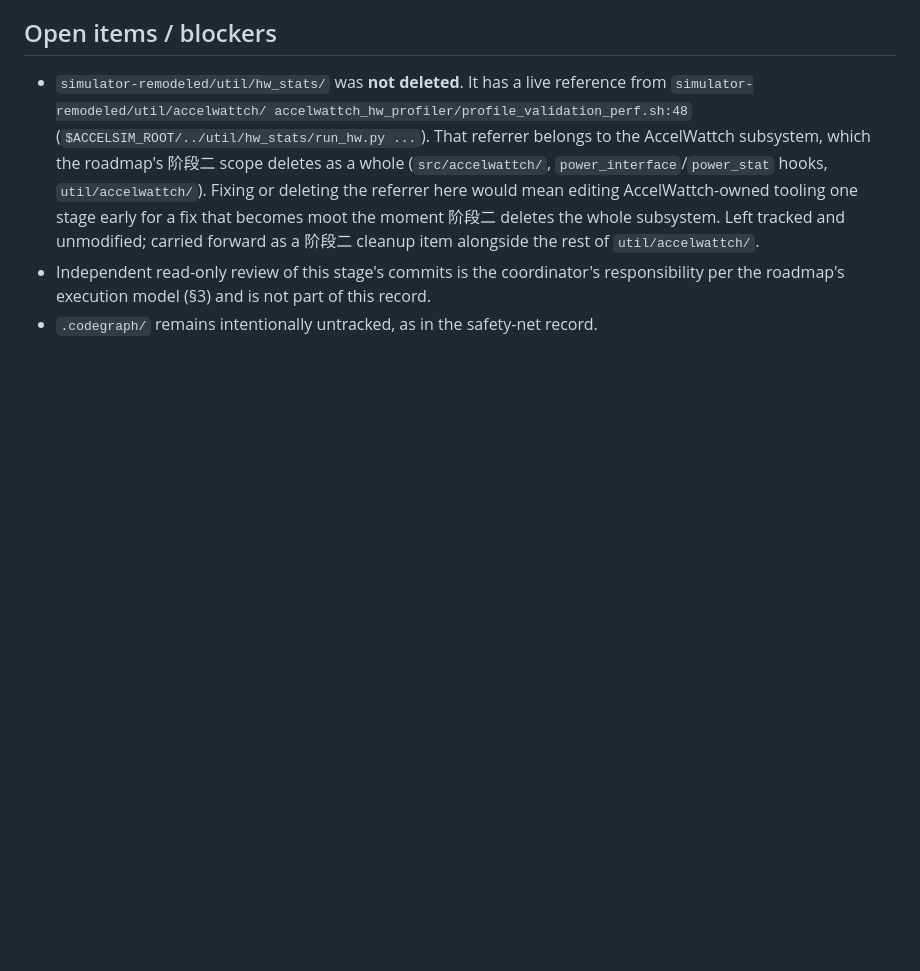
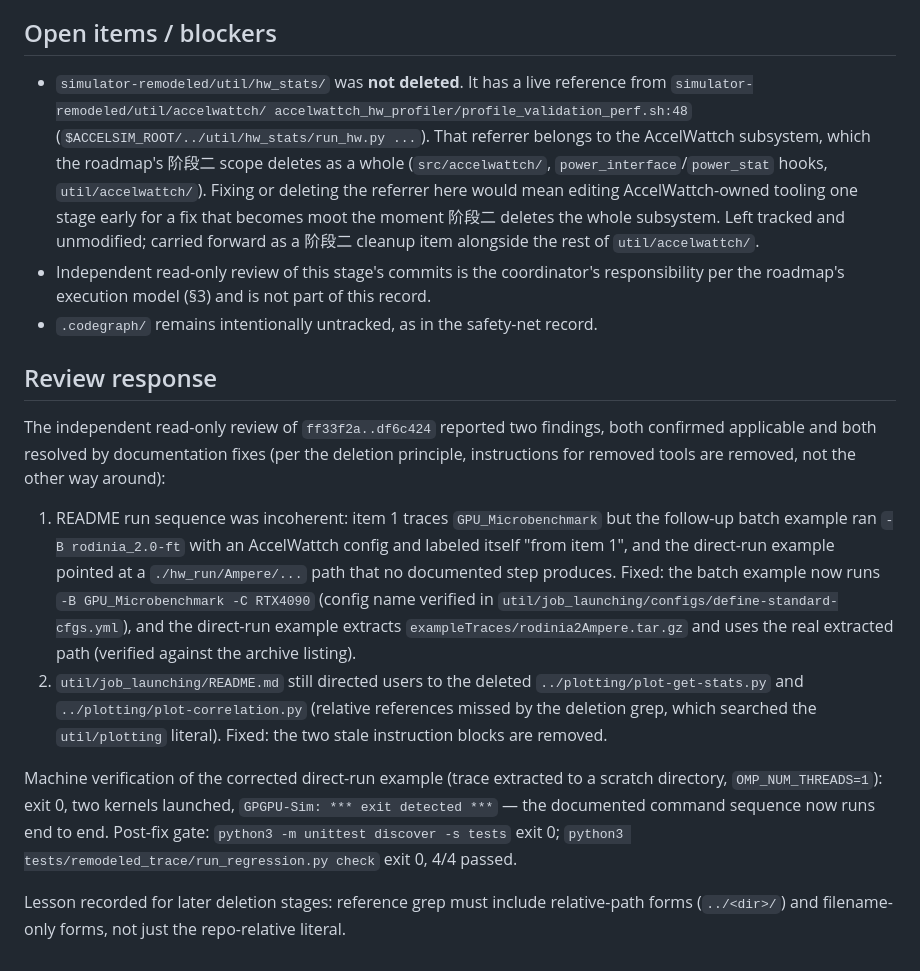
Before and after one commit to dzwduan/modern-gpu-simulator-micro-2025, a Markdown page: validation/refactoring/2026-07-17-repo-hygiene.md, the part around the change. Drawn GitHub-style; blank space fills up the shorter version.

```diff
--- a/validation/refactoring/2026-07-17-repo-hygiene.md
+++ b/validation/refactoring/2026-07-17-repo-hygiene.md
@@ -238,3 +238,34 @@ further commit on top of `f1565aa`, per this stage's brief.
   responsibility per the roadmap's execution model (§3) and is not part of
   this record.
 - `.codegraph/` remains intentionally untracked, as in the safety-net record.
+
+## Review response
+
+The independent read-only review of `ff33f2a..df6c424` reported two findings,
+both confirmed applicable and both resolved by documentation fixes (per the
+deletion principle, instructions for removed tools are removed, not the other
+way around):
+
+1. README run sequence was incoherent: item 1 traces `GPU_Microbenchmark` but
+   the follow-up batch example ran `-B rodinia_2.0-ft` with an AccelWattch
+   config and labeled itself "from item 1", and the direct-run example pointed
+   at a `./hw_run/Ampere/...` path that no documented step produces. Fixed:
+   the batch example now runs `-B GPU_Microbenchmark -C RTX4090` (config name
+   verified in `util/job_launching/configs/define-standard-cfgs.yml`), and the
+   direct-run example extracts `exampleTraces/rodinia2Ampere.tar.gz` and uses
+   the real extracted path (verified against the archive listing).
+2. `util/job_launching/README.md` still directed users to the deleted
+   `../plotting/plot-get-stats.py` and `../plotting/plot-correlation.py`
+   (relative references missed by the deletion grep, which searched the
+   `util/plotting` literal). Fixed: the two stale instruction blocks are
+   removed.
+
+Machine verification of the corrected direct-run example (trace extracted to a
+scratch directory, `OMP_NUM_THREADS=1`): exit 0, two kernels launched,
+`GPGPU-Sim: *** exit detected ***` — the documented command sequence now runs
+end to end. Post-fix gate: `python3 -m unittest discover -s tests` exit 0;
+`python3 tests/remodeled_trace/run_regression.py check` exit 0, 4/4 passed.
+
+Lesson recorded for later deletion stages: reference grep must include
+relative-path forms (`../<dir>/`) and filename-only forms, not just the
+repo-relative literal.
```
Also changed, not shown: README.md (+8 -5 lines), 1 other file.
